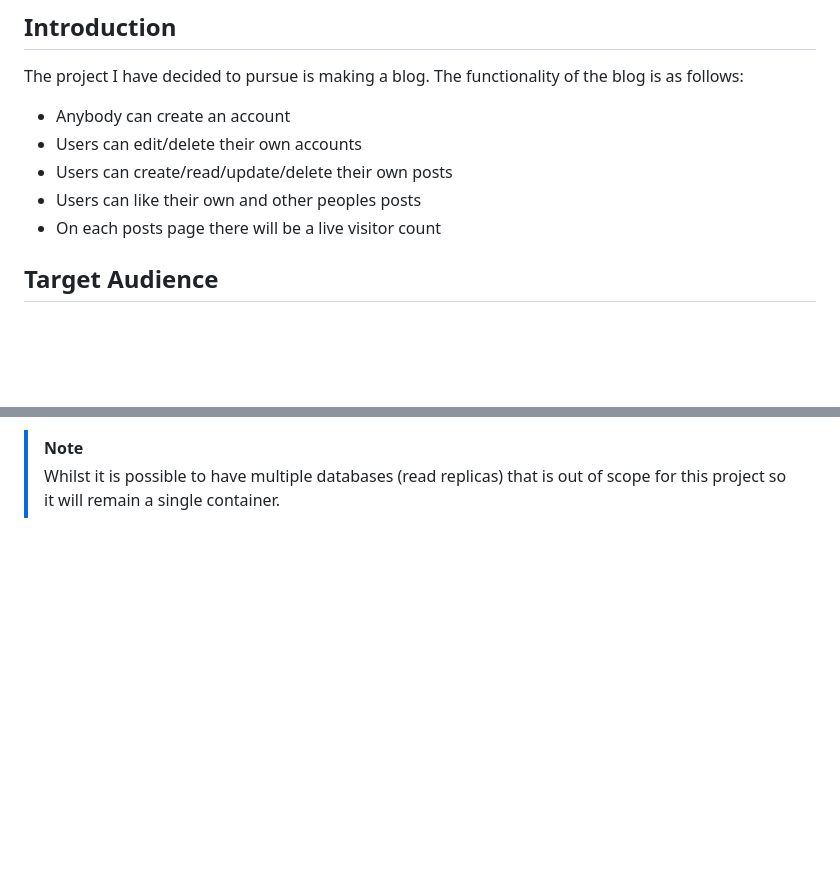
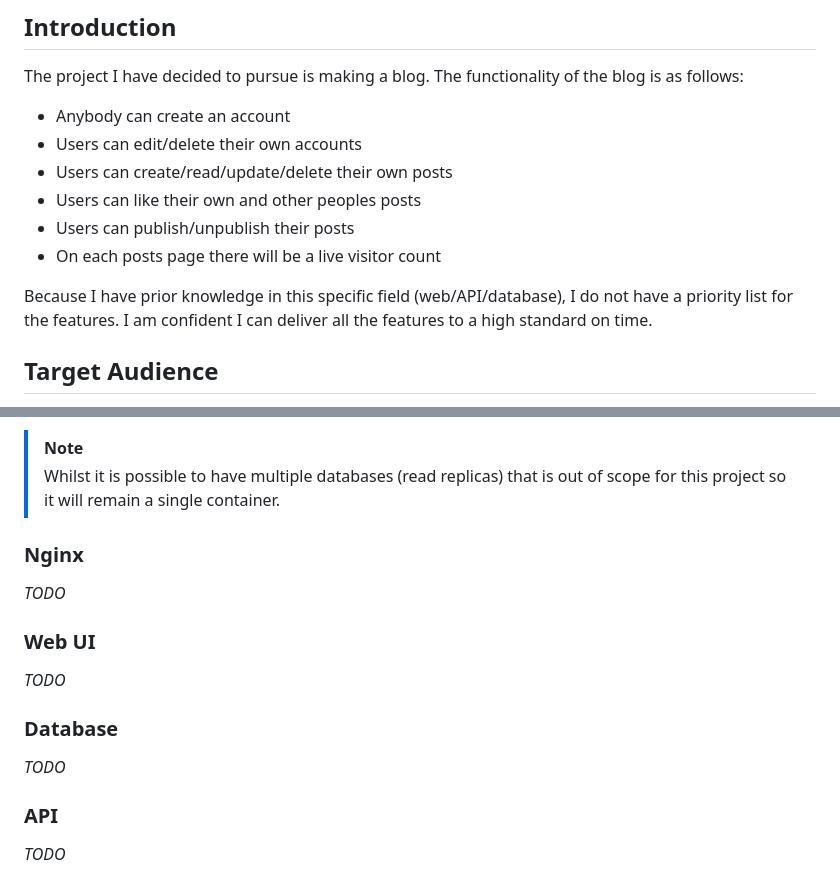
Before and after one commit to bobbymannino/comp3006, a Markdown page: REPORT.md, 2 parts joined by grey strips. Rendered like a GitHub page; blank space fills up the shorter version.

```diff
--- a/REPORT.md
+++ b/REPORT.md
@@ -19,7 +19,12 @@ blog is as follows:
 - Users can edit/delete their own accounts
 - Users can create/read/update/delete their own posts
 - Users can like their own and other peoples posts
+- Users can publish/unpublish their posts
 - On each posts page there will be a live visitor count
+
+Because I have prior knowledge in this specific field (web/API/database), I do
+not have a priority list for the features. I am confident I can deliver all the
+features to a high standard on time.
 
 ## Target Audience
 
@@ -60,3 +82,19 @@ having any UI they can do that without any changes to the API container.
 > [!NOTE]
 > Whilst it is possible to have multiple databases (read replicas) that is out
 > of scope for this project so it will remain a single container.
+
+### Nginx
+
+_TODO_
+
+### Web UI
+
+_TODO_
+
+### Database
+
+_TODO_
+
+### API
+
+_TODO_
```
Also changed, not shown: other parts of REPORT.md (+18 -1 lines), blogger.png (added), wordpress.jpg (added), 3 other files.
